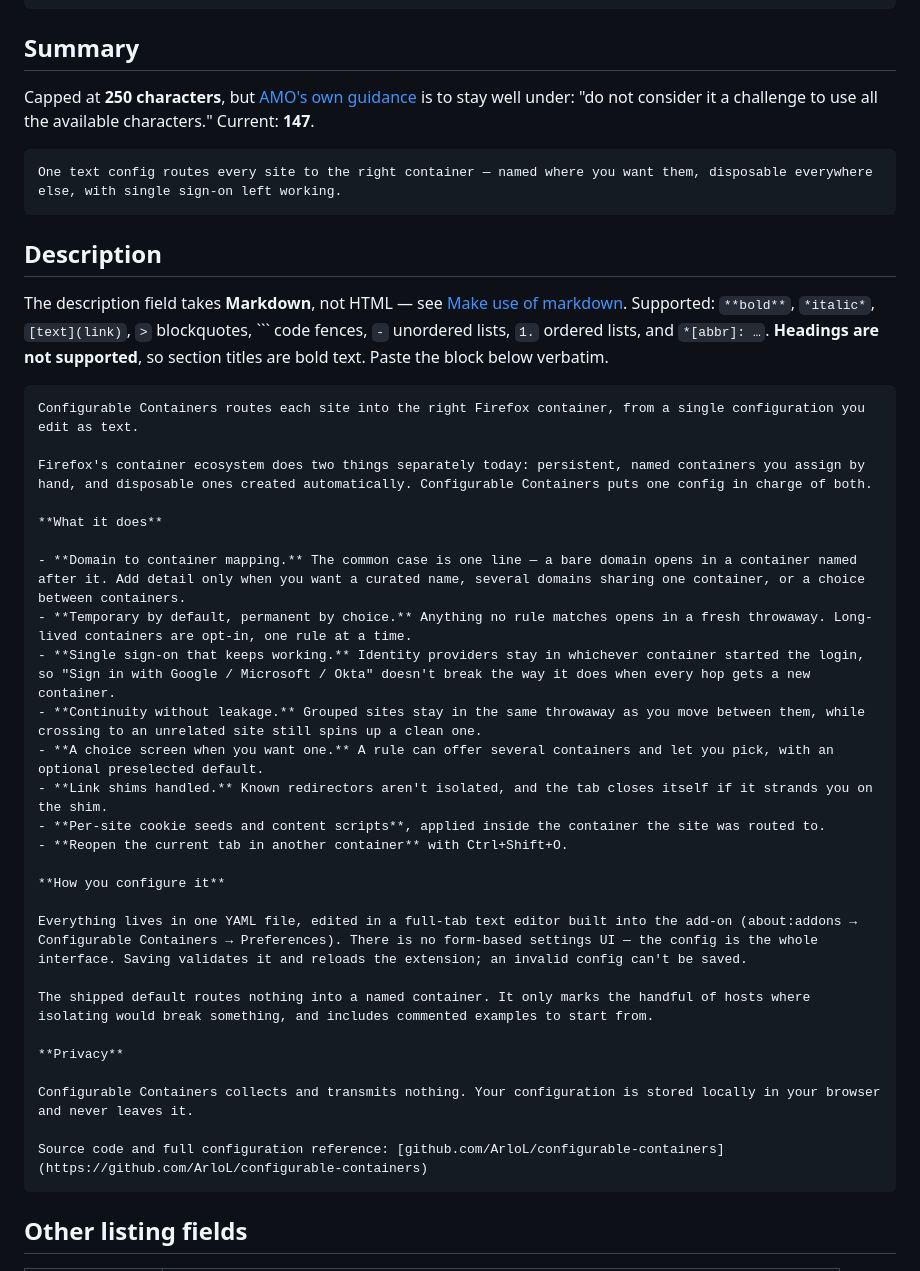
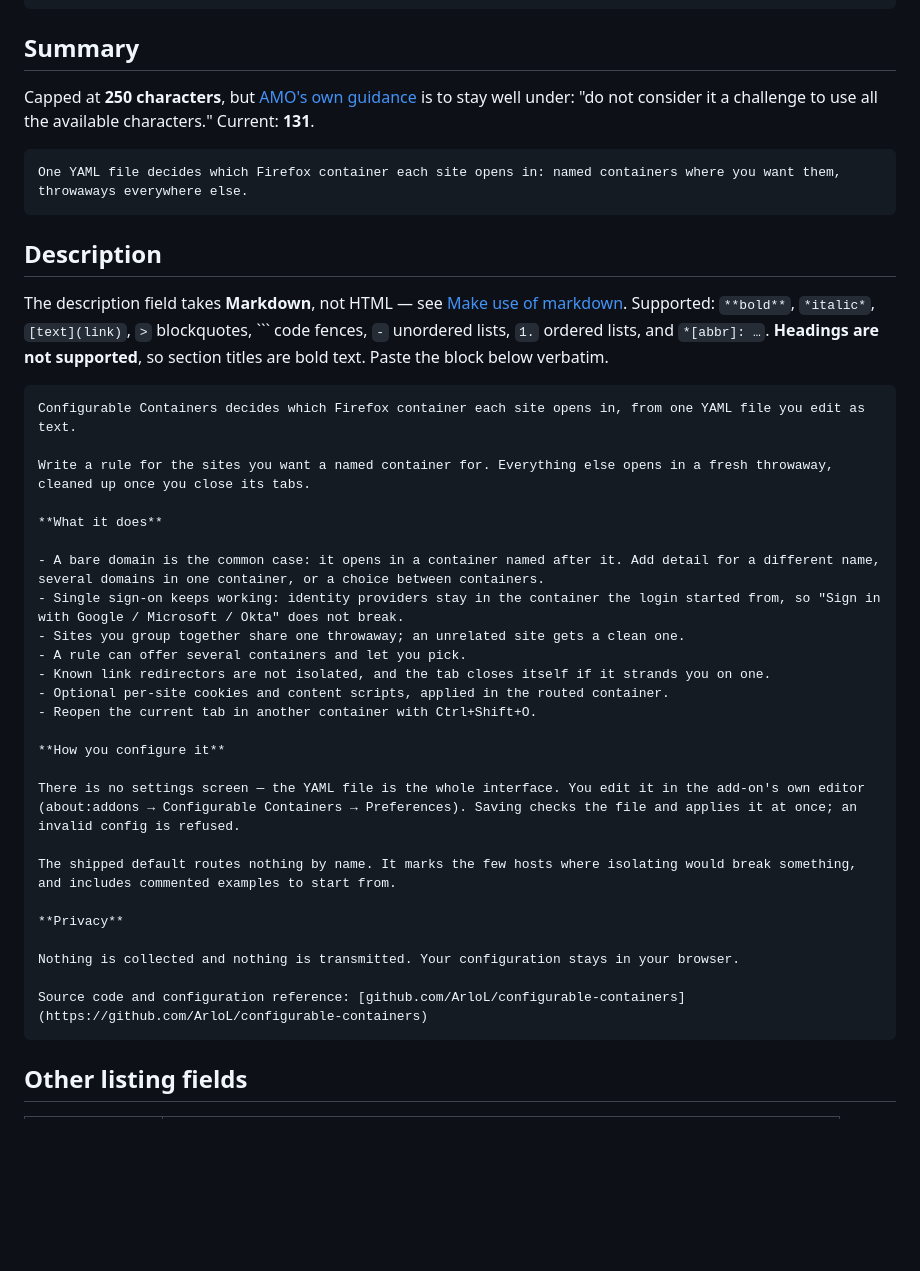
Before and after one commit to ArloL/configurable-containers, a Markdown page: docs/amo-listing.md, the part around the change. Rendered like a GitHub page; blank space fills up the shorter version.

Commit message:
docs(amo): cut the listing copy to what a reader needs
The description spent a paragraph positioning CC against the container
ecosystem and led every bullet with a bold label, both of which the
reader skips to reach what the add-on does. 358 words to 263, summary
147 chars to 131.

Also drops a claim that stopped being true: a save applies the config
in place and reloads nothing.

Claude-Session: https://claude.ai/code/session_0111oHZeS8MR76Pxr6WAH61h

````diff
--- a/docs/amo-listing.md
+++ b/docs/amo-listing.md
@@ -13,9 +13,9 @@ listing is ever managed automatically; today it is entered by hand.
 ## Summary
 
 Capped at **250 characters**, but [AMO's own guidance][listing] is to stay well under:
-"do not consider it a challenge to use all the available characters." Current: **147**.
+"do not consider it a challenge to use all the available characters." Current: **131**.
 
-    One text config routes every site to the right container — named where you want them, disposable everywhere else, with single sign-on left working.
+    One YAML file decides which Firefox container each site opens in: named containers where you want them, throwaways everywhere else.
 
 ## Description
 
@@ -25,32 +25,31 @@
 supported**, so section titles are bold text. Paste the block below verbatim.
 
 ```markdown
-Configurable Containers routes each site into the right Firefox container, from a single configuration you edit as text.
+Configurable Containers decides which Firefox container each site opens in, from one YAML file you edit as text.
 
-Firefox's container ecosystem does two things separately today: persistent, named containers you assign by hand, and disposable ones created automatically. Configurable Containers puts one config in charge of both.
+Write a rule for the sites you want a named container for. Everything else opens in a fresh throwaway, cleaned up once you close its tabs.
 
 **What it does**
 
-- **Domain to container mapping.** The common case is one line — a bare domain opens in a container named after it. Add detail only when you want a curated name, several domains sharing one container, or a choice between containers.
-- **Temporary by default, permanent by choice.** Anything no rule matches opens in a fresh throwaway. Long-lived containers are opt-in, one rule at a time.
-- **Single sign-on that keeps working.** Identity providers stay in whichever container started the login, so "Sign in with Google / Microsoft / Okta" doesn't break the way it does when every hop gets a new container.
-- **Continuity without leakage.** Grouped sites stay in the same throwaway as you move between them, while crossing to an unrelated site still spins up a clean one.
-- **A choice screen when you want one.** A rule can offer several containers and let you pick, with an optional preselected default.
-- **Link shims handled.** Known redirectors aren't isolated, and the tab closes itself if it strands you on the shim.
-- **Per-site cookie seeds and content scripts**, applied inside the container the site was routed to.
-- **Reopen the current tab in another container** with Ctrl+Shift+O.
+- A bare domain is the common case: it opens in a container named after it. Add detail for a different name, several domains in one container, or a choice between containers.
+- Single sign-on keeps working: identity providers stay in the container the login started from, so "Sign in with Google / Microsoft / Okta" does not break.
+- Sites you group together share one throwaway; an unrelated site gets a clean one.
+- A rule can offer several containers and let you pick.
+- Known link redirectors are not isolated, and the tab closes itself if it strands you on one.
+- Optional per-site cookies and content scripts, applied in the routed container.
+- Reopen the current tab in another container with Ctrl+Shift+O.
 
 **How you configure it**
 
-Everything lives in one YAML file, edited in a full-tab text editor built into the add-on (about:addons → Configurable Containers → Preferences). There is no form-based settings UI — the config is the whole interface. Saving validates it and reloads the extension; an invalid config can't be saved.
+There is no settings screen — the YAML file is the whole interface. You edit it in the add-on's own editor (about:addons → Configurable Containers → Preferences). Saving checks the file and applies it at once; an invalid config is refused.
 
-The shipped default routes nothing into a named container. It only marks the handful of hosts where isolating would break something, and includes commented examples to start from.
+The shipped default routes nothing by name. It marks the few hosts where isolating would break something, and includes commented examples to start from.
 
 **Privacy**
 
-Configurable Containers collects and transmits nothing. Your configuration is stored locally in your browser and never leaves it.
+Nothing is collected and nothing is transmitted. Your configuration stays in your browser.
 
-Source code and full configuration reference: [github.com/ArloL/configurable-containers](https://github.com/ArloL/configurable-containers)
+Source code and configuration reference: [github.com/ArloL/configurable-containers](https://github.com/ArloL/configurable-containers)
 ```
 
 ## Other listing fields
````
